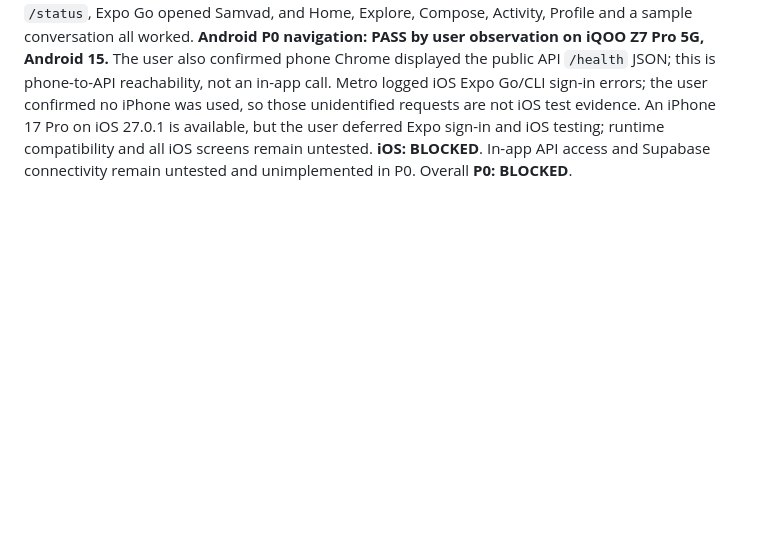
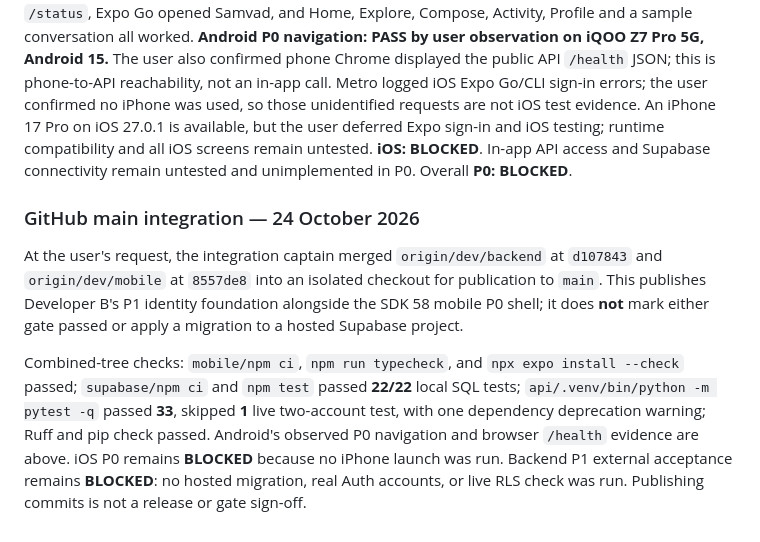
Before and after one commit to dhirj-ngm/Samvad, a Markdown page: docs/integration-checklist.md, the part around the change. GitHub-like rendering; blank space fills up the shorter version.

Commit message:
docs: record combined branch checks and blocked gates

```diff
--- a/docs/integration-checklist.md
+++ b/docs/integration-checklist.md
@@ -26,3 +26,9 @@ On 23 October 2026, the user requested SDK 58 after an SDK 57 APK installation f
 ### P0 live launch follow-up — 23 October 2026
 
 The earlier Metro server had stopped after its session ended. The Android phone, first as the laptop's hotspot host and then on `EVENTS1_5G`, could not reach the laptop's LAN `/status` address in Chrome. Persistent user services now serve Metro and the P0 API. A temporary Cloudflare HTTPS tunnel provides a public Expo endpoint; host-side public `/status`, SDK 58 manifest and Android bundle fetched successfully. On the Android phone, the user confirmed that Chrome loaded the public `/status`, Expo Go opened Samvad, and Home, Explore, Compose, Activity, Profile and a sample conversation all worked. **Android P0 navigation: PASS by user observation on iQOO Z7 Pro 5G, Android 15.** The user also confirmed phone Chrome displayed the public API `/health` JSON; this is phone-to-API reachability, not an in-app call. Metro logged iOS Expo Go/CLI sign-in errors; the user confirmed no iPhone was used, so those unidentified requests are not iOS test evidence. An iPhone 17 Pro on iOS 27.0.1 is available, but the user deferred Expo sign-in and iOS testing; runtime compatibility and all iOS screens remain untested. **iOS: BLOCKED**. In-app API access and Supabase connectivity remain untested and unimplemented in P0. Overall **P0: BLOCKED**.
+
+### GitHub main integration — 24 October 2026
+
+At the user's request, the integration captain merged `origin/dev/backend` at `d107843` and `origin/dev/mobile` at `8557de8` into an isolated checkout for publication to `main`. This publishes Developer B's P1 identity foundation alongside the SDK 58 mobile P0 shell; it does **not** mark either gate passed or apply a migration to a hosted Supabase project.
+
+Combined-tree checks: `mobile/npm ci`, `npm run typecheck`, and `npx expo install --check` passed; `supabase/npm ci` and `npm test` passed **22/22** local SQL tests; `api/.venv/bin/python -m pytest -q` passed **33**, skipped **1** live two-account test, with one dependency deprecation warning; Ruff and pip check passed. Android's observed P0 navigation and browser `/health` evidence are above. iOS P0 remains **BLOCKED** because no iPhone launch was run. Backend P1 external acceptance remains **BLOCKED**: no hosted migration, real Auth accounts, or live RLS check was run. Publishing commits is not a release or gate sign-off.
```
